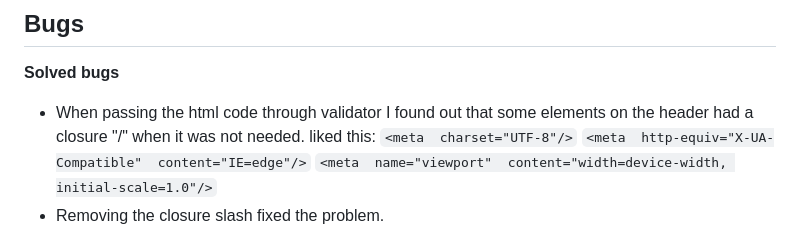
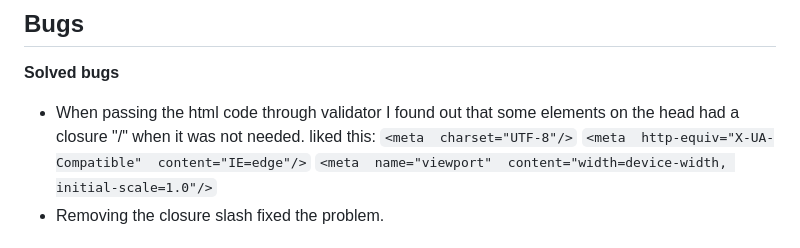
Before and after one commit to saamauro92/maids-are-more-expensive-on-sundays, a Markdown page: README.md, the part around the change. Rendered like a GitHub page.

Commit message:
fix typo header tag to head tag in bugs section

```diff
--- a/README.md
+++ b/README.md
@@ -101,7 +101,7 @@ The live link can be found here - https://saamauro92.github.io/maids-are-more-ex
 
 **Solved bugs**
 
- - When passing the html code through validator I found out that some elements on the header had a closure "/" when it was not needed.
+ - When passing the html code through validator I found out that some elements on the head had a closure "/" when it was not needed.
 liked this:
 `<meta  charset="UTF-8"/>`
 `<meta  http-equiv="X-UA-Compatible"  content="IE=edge"/>`
```
